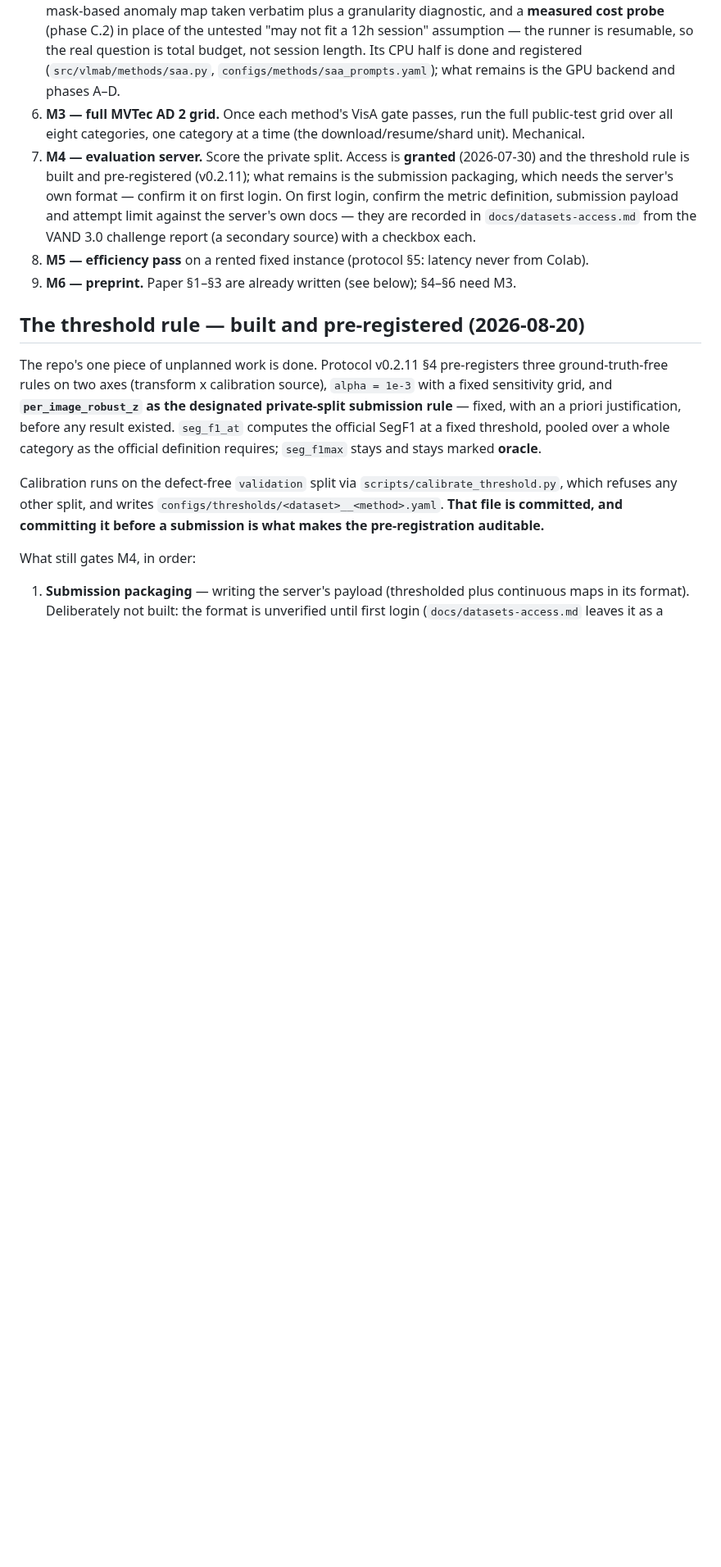
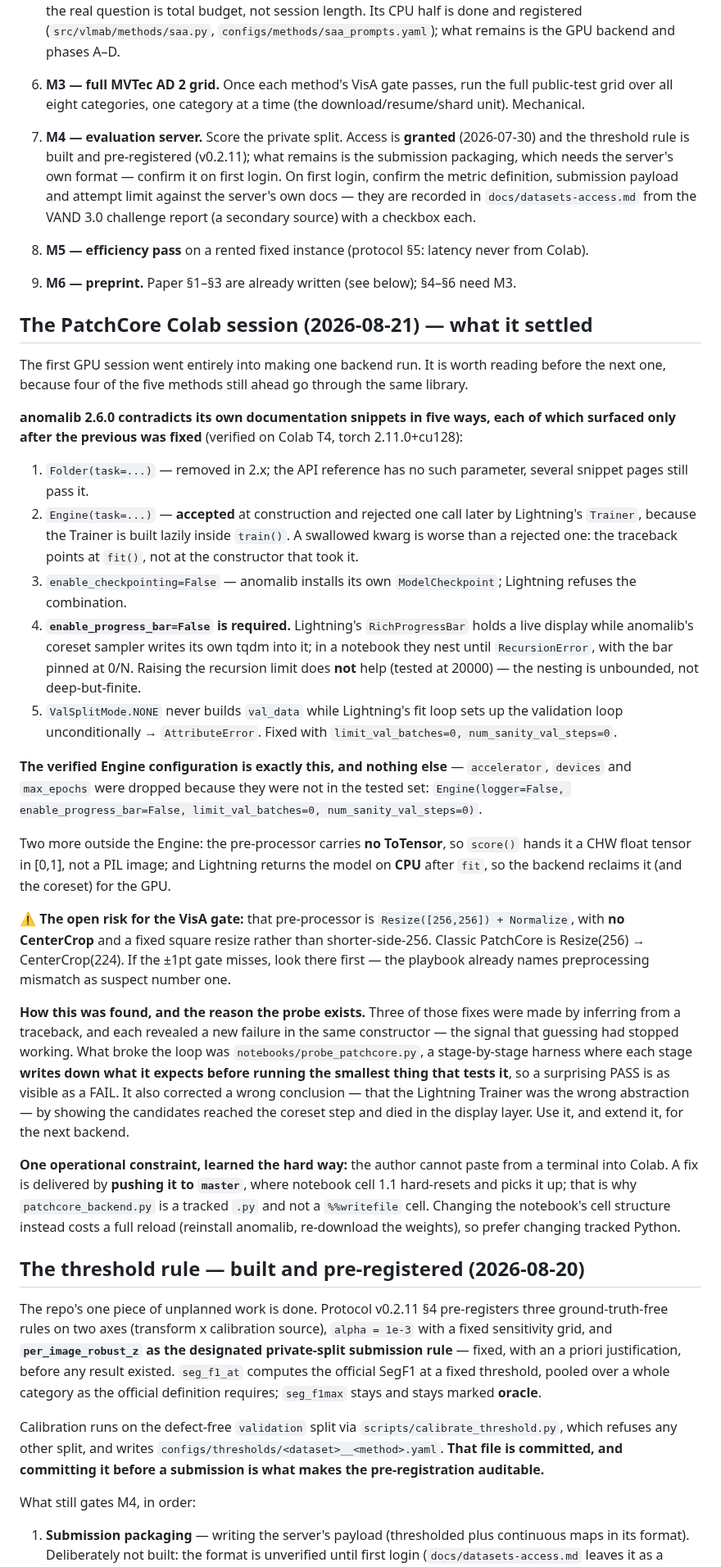
Before and after one commit to andrudebaran7/vlm-anomaly-bench, a Markdown page: docs/next-steps.md, the part around one of its changes. Shown at 82% size. GitHub-like rendering; blank space fills up the shorter version.

```diff
--- a/docs/next-steps.md
+++ b/docs/next-steps.md
@@ -78,6 +101,55 @@ published VisA image-AUROC within ±1.0 (protocol §2) before any MVTec AD 2 num
    with a checkbox each.
 8. **M5 — efficiency pass** on a rented fixed instance (protocol §5: latency never from Colab).
 9. **M6 — preprint.** Paper §1–§3 are already written (see below); §4–§6 need M3.
+
+## The PatchCore Colab session (2026-08-21) — what it settled
+
+The first GPU session went entirely into making one backend run. It is worth reading before the
+next one, because four of the five methods still ahead go through the same library.
+
+**anomalib 2.6.0 contradicts its own documentation snippets in five ways, each of which surfaced
+only after the previous was fixed** (verified on Colab T4, torch 2.11.0+cu128):
+
+1. `Folder(task=...)` — removed in 2.x; the API reference has no such parameter, several snippet
+   pages still pass it.
+2. `Engine(task=...)` — **accepted** at construction and rejected one call later by Lightning's
+   `Trainer`, because the Trainer is built lazily inside `train()`. A swallowed kwarg is worse than
+   a rejected one: the traceback points at `fit()`, not at the constructor that took it.
+3. `enable_checkpointing=False` — anomalib installs its own `ModelCheckpoint`; Lightning refuses
+   the combination.
+4. **`enable_progress_bar=False` is required.** Lightning's `RichProgressBar` holds a live display
+   while anomalib's coreset sampler writes its own tqdm into it; in a notebook they nest until
+   `RecursionError`, with the bar pinned at 0/N. Raising the recursion limit does **not** help
+   (tested at 20000) — the nesting is unbounded, not deep-but-finite.
+5. `ValSplitMode.NONE` never builds `val_data` while Lightning's fit loop sets up the validation
+   loop unconditionally → `AttributeError`. Fixed with `limit_val_batches=0, num_sanity_val_steps=0`.
+
+**The verified Engine configuration is exactly this, and nothing else** — `accelerator`, `devices`
+and `max_epochs` were dropped because they were not in the tested set:
+`Engine(logger=False, enable_progress_bar=False, limit_val_batches=0, num_sanity_val_steps=0)`.
+
+Two more outside the Engine: the pre-processor carries **no ToTensor**, so `score()` hands it a CHW
+float tensor in [0,1], not a PIL image; and Lightning returns the model on **CPU** after `fit`, so
+the backend reclaims it (and the coreset) for the GPU.
+
+**⚠️ The open risk for the VisA gate:** that pre-processor is `Resize([256,256]) + Normalize`, with
+**no CenterCrop** and a fixed square resize rather than shorter-side-256. Classic PatchCore is
+Resize(256) → CenterCrop(224). If the ±1pt gate misses, look there first — the playbook already
+names preprocessing mismatch as suspect number one.
+
+**How this was found, and the reason the probe exists.** Three of those fixes were made by inferring
+from a traceback, and each revealed a new failure in the same constructor — the signal that guessing
+had stopped working. What broke the loop was `notebooks/probe_patchcore.py`, a stage-by-stage harness
+where each stage **writes down what it expects before running the smallest thing that tests it**, so
+a surprising PASS is as visible as a FAIL. It also corrected a wrong conclusion — that the Lightning
+Trainer was the wrong abstraction — by showing the candidates reached the coreset step and died in
+the display layer. Use it, and extend it, for the next backend.
+
+**One operational constraint, learned the hard way:** the author cannot paste from a terminal into
+Colab. A fix is delivered by **pushing it to `master`**, where notebook cell 1.1 hard-resets and
+picks it up; that is why `patchcore_backend.py` is a tracked `.py` and not a `%%writefile` cell.
+Changing the notebook's cell structure instead costs a full reload (reinstall anomalib, re-download
+the weights), so prefer changing tracked Python.
 
 ## The threshold rule — built and pre-registered (2026-08-20)
 
```
Also changed, not shown: other parts of docs/next-steps.md (+40 -14 lines).
